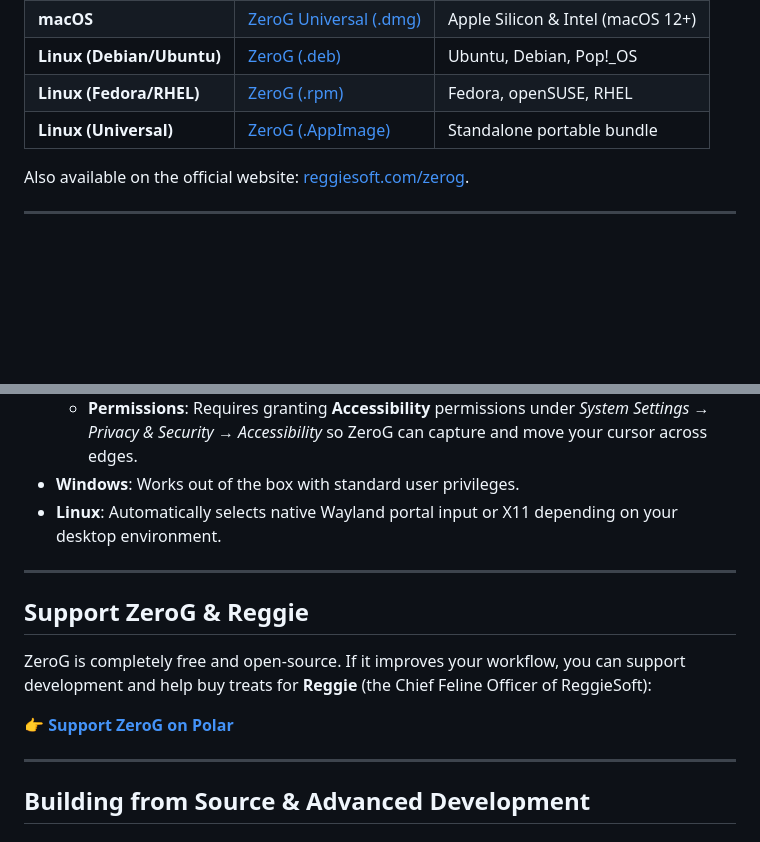
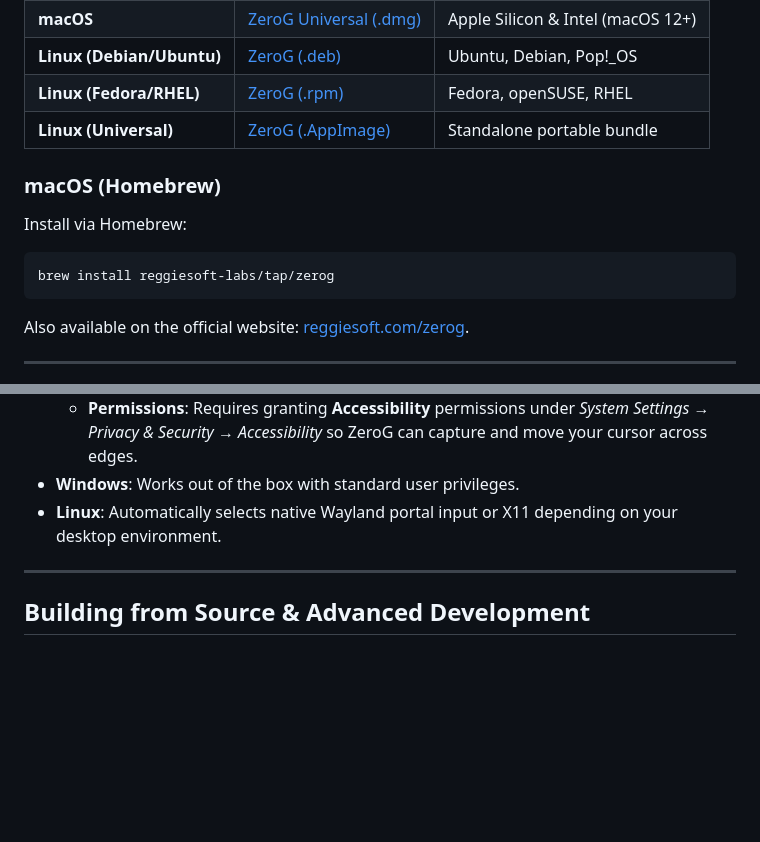
Before and after one commit to reggiesoft-labs/zerog, a Markdown page: README.md, 2 parts joined by grey strips. Drawn GitHub-style; blank space fills up the shorter version.

Commit message:
Document Homebrew installation and remove support section in README

````diff
--- a/README.md
+++ b/README.md
@@ -22,6 +22,14 @@ Download the latest version for your platform from the [GitHub Releases](https:/
 | **Linux (Fedora/RHEL)** | [ZeroG (.rpm)](https://github.com/reggiesoft-labs/zerog/releases/latest) | Fedora, openSUSE, RHEL |
 | **Linux (Universal)** | [ZeroG (.AppImage)](https://github.com/reggiesoft-labs/zerog/releases/latest) | Standalone portable bundle |
 
+### macOS (Homebrew)
+
+Install via Homebrew:
+
+```bash
+brew install reggiesoft-labs/tap/zerog
+```
+
 Also available on the official website: [reggiesoft.com/zerog](https://reggiesoft.com/zerog/).
 
 ---
@@ -44,14 +52,6 @@ Also available on the official website: [reggiesoft.com/zerog](https://reggiesof
   * **Permissions**: Requires granting **Accessibility** permissions under *System Settings → Privacy & Security → Accessibility* so ZeroG can capture and move your cursor across edges.
 * **Windows**: Works out of the box with standard user privileges.
 * **Linux**: Automatically selects native Wayland portal input or X11 depending on your desktop environment.
-
----
-
-## Support ZeroG & Reggie
-
-ZeroG is completely free and open-source. If it improves your workflow, you can support development and help buy treats for **Reggie** (the Chief Feline Officer of ReggieSoft):
-
-👉 **[Support ZeroG on Polar](https://buy.polar.sh/polar_cl_hkXxCS8cRT69c9Ag7UpdY2aKFBIsfrpCjy7Eq0BD0jE)**
 
 ---
 
````
